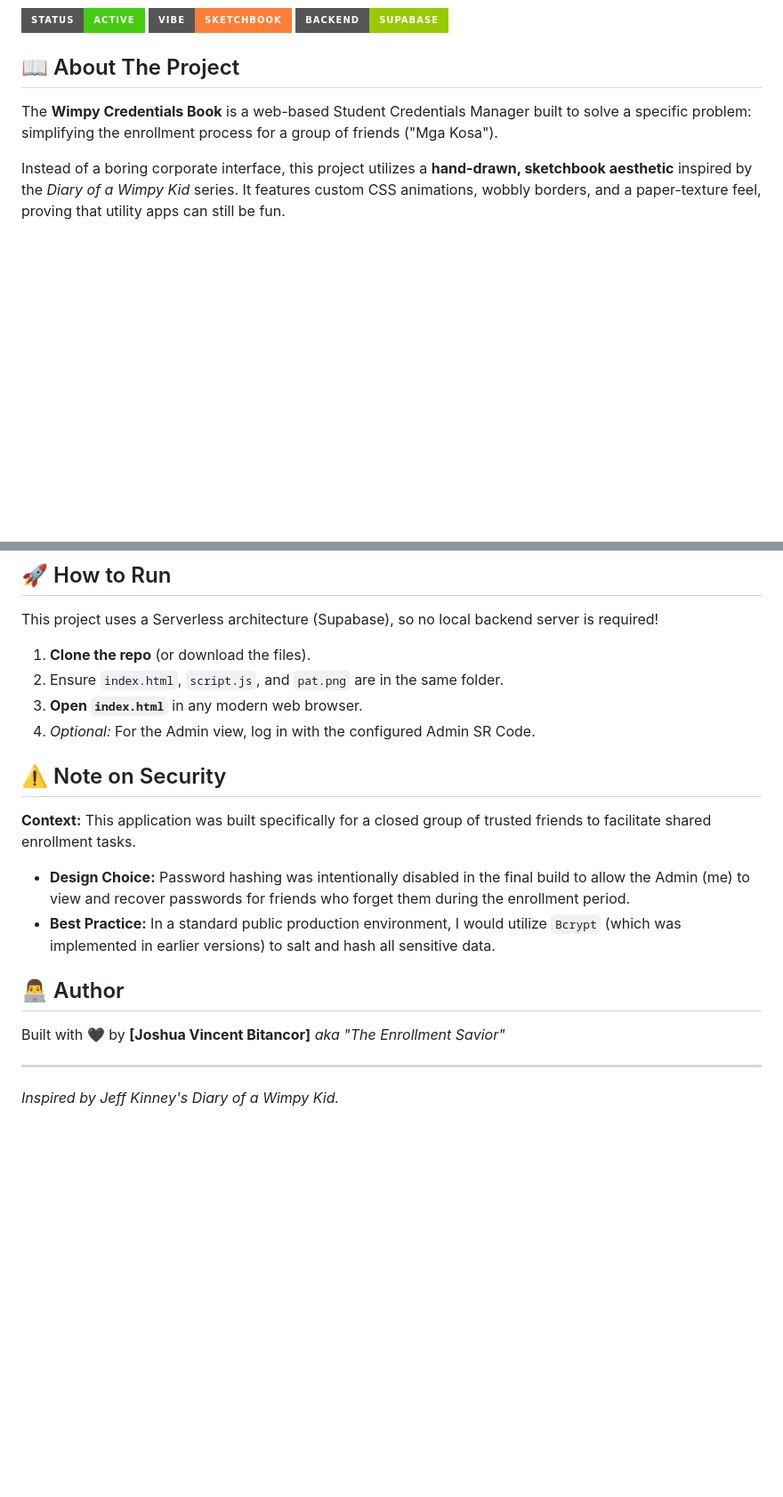
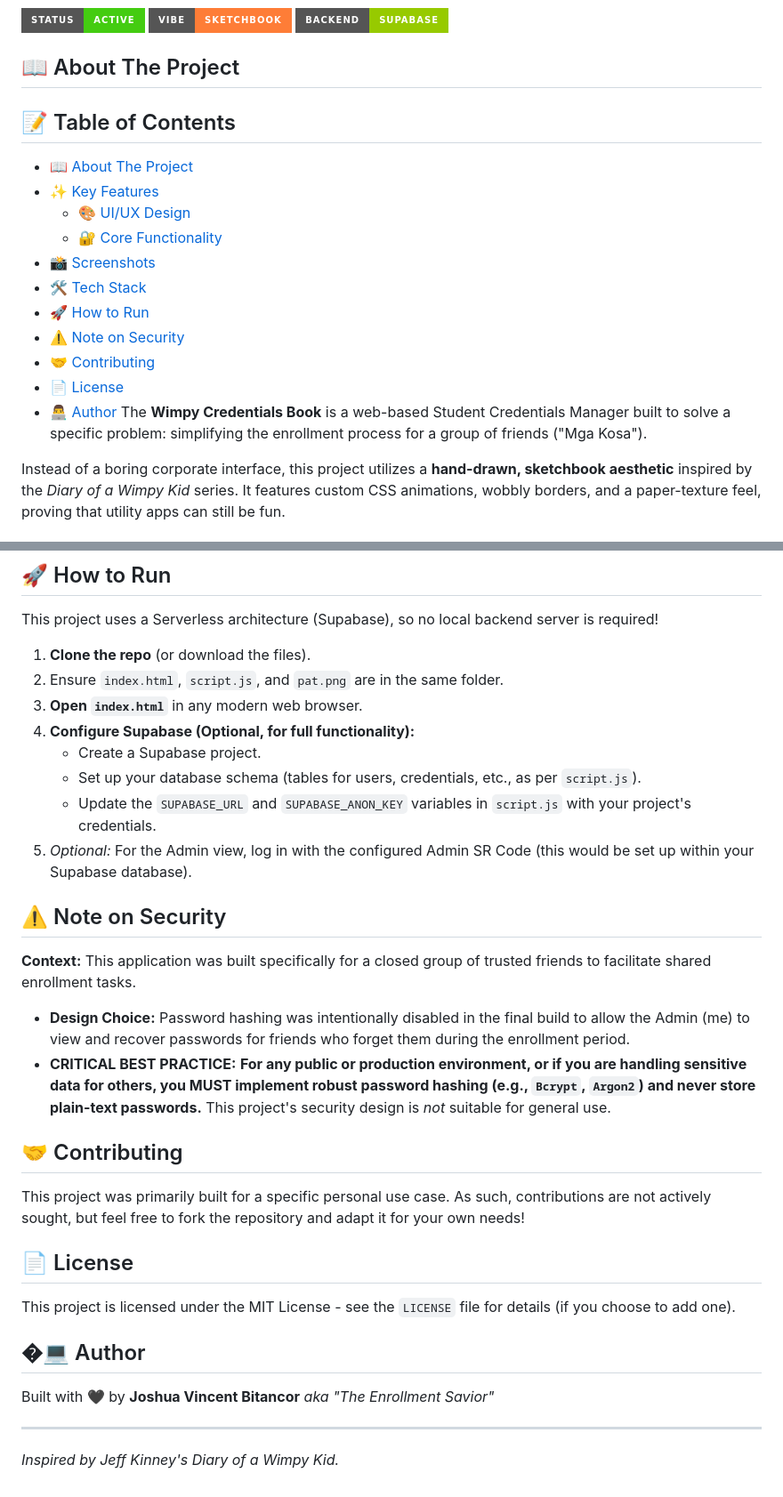
Before and after one commit to bitancutiepie/StudentCredentialsManager, a Markdown page: README.md, 2 parts joined by grey strips. Shown: that part at 89% size. GitHub-like rendering; badges without logos; blank space fills up the shorter version.

Commit message:
Update README.md: Enhance project documentation with improved table of contents, security notes, and contribution guidelines

```diff
--- a/README.md
+++ b/README.md
@@ -6,6 +6,19 @@
 ![Project Banner](https://img.shields.io/badge/Status-Active-success?style=for-the-badge) ![Vibe-Sketchbook](https://img.shields.io/badge/Vibe-Sketchbook-orange?style=for-the-badge) ![Tech-Supabase](https://img.shields.io/badge/Backend-Supabase-green?style=for-the-badge)
 
 ## 📖 About The Project
+
+## 📝 Table of Contents
+- [📖 About The Project](#-about-the-project)
+- [✨ Key Features](#-key-features)
+  - [🎨 UI/UX Design](#-uiux-design)
+  - [🔐 Core Functionality](#-core-functionality)
+- [📸 Screenshots](#-screenshots)
+- [🛠️ Tech Stack](#-tech-stack)
+- [🚀 How to Run](#-how-to-run)
+- [⚠️ Note on Security](#-note-on-security)
+- [🤝 Contributing](#-contributing)
+- [📄 License](#-license)
+- [👨‍💻 Author](#-author)
 The **Wimpy Credentials Book** is a web-based Student Credentials Manager built to solve a specific problem: simplifying the enrollment process for a group of friends ("Mga Kosa").
 
 Instead of a boring corporate interface, this project utilizes a **hand-drawn, sketchbook aesthetic** inspired by the *Diary of a Wimpy Kid* series. It features custom CSS animations, wobbly borders, and a paper-texture feel, proving that utility apps can still be fun.
@@ -38,15 +51,25 @@ This project uses a Serverless architecture (Supabase), so no local backend serv
 1.  **Clone the repo** (or download the files).
 2.  Ensure `index.html`, `script.js`, and `pat.png` are in the same folder.
 3.  **Open `index.html`** in any modern web browser.
-4.  *Optional:* For the Admin view, log in with the configured Admin SR Code.
+4.  **Configure Supabase (Optional, for full functionality):**
+    *   Create a Supabase project.
+    *   Set up your database schema (tables for users, credentials, etc., as per `script.js`).
+    *   Update the `SUPABASE_URL` and `SUPABASE_ANON_KEY` variables in `script.js` with your project's credentials.
+5.  *Optional:* For the Admin view, log in with the configured Admin SR Code (this would be set up within your Supabase database).
 
 ## ⚠️ Note on Security
 **Context:** This application was built specifically for a closed group of trusted friends to facilitate shared enrollment tasks.
 * **Design Choice:** Password hashing was intentionally disabled in the final build to allow the Admin (me) to view and recover passwords for friends who forget them during the enrollment period.
-* **Best Practice:** In a standard public production environment, I would utilize `Bcrypt` (which was implemented in earlier versions) to salt and hash all sensitive data.
+* **CRITICAL BEST PRACTICE:** **For any public or production environment, or if you are handling sensitive data for others, you MUST implement robust password hashing (e.g., `Bcrypt`, `Argon2`) and never store plain-text passwords.** This project's security design is *not* suitable for general use.
 
-## 👨‍💻 Author
-Built with 🖤 by **[Joshua Vincent Bitancor]** *aka "The Enrollment Savior"*
+## 🤝 Contributing
+This project was primarily built for a specific personal use case. As such, contributions are not actively sought, but feel free to fork the repository and adapt it for your own needs!
+
+## 📄 License
+This project is licensed under the MIT License - see the `LICENSE` file for details (if you choose to add one).
+
+## �‍💻 Author
+Built with 🖤 by **Joshua Vincent Bitancor** *aka "The Enrollment Savior"*
 
 ---
 *Inspired by Jeff Kinney's Diary of a Wimpy Kid.*
```
